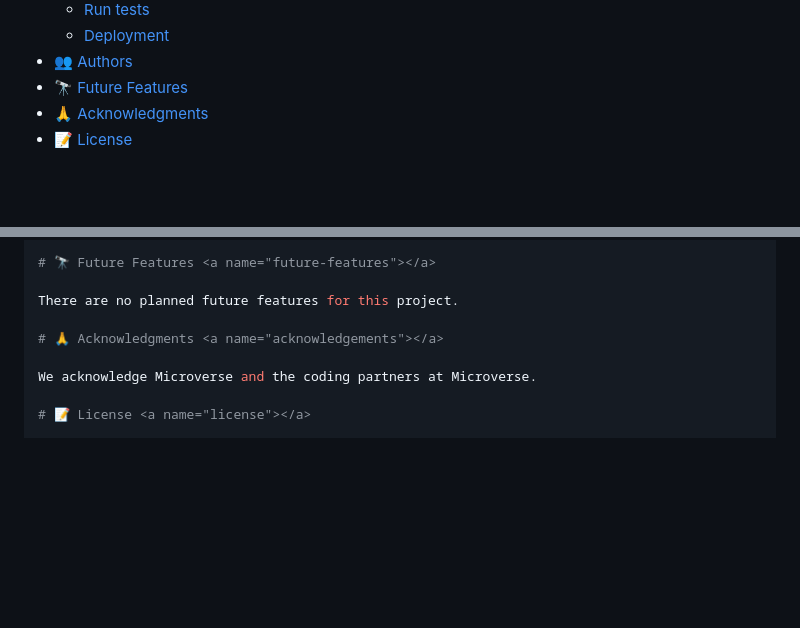
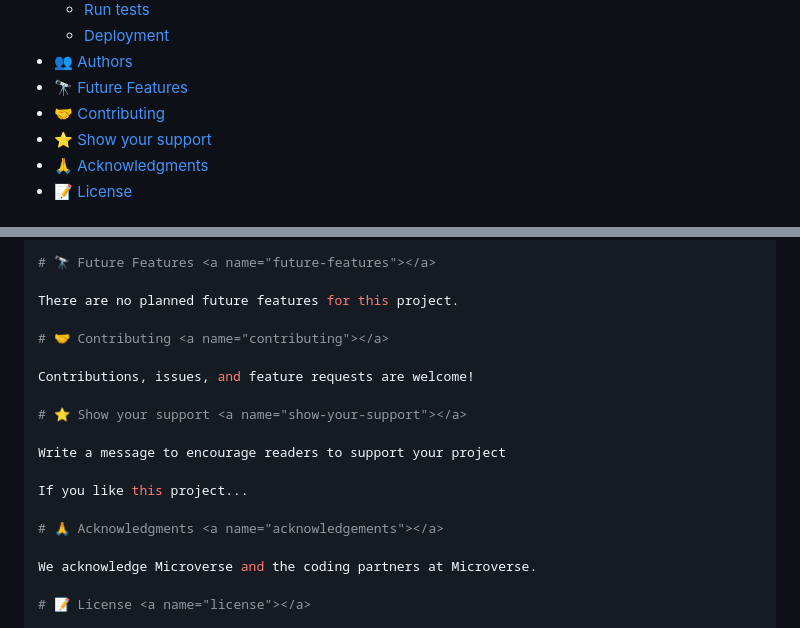
Before and after one commit to CVILLA09/hello-microverse, a Markdown page: README.md, 2 parts joined by grey strips. Rendered like a GitHub page; blank space fills up the shorter version.

```diff
--- a/README.md
+++ b/README.md
@@ -21,6 +23,8 @@
   - [Deployment](#deployment)
 - [👥 Authors](#authors)
 - [🔭 Future Features](#future-features)
+- [🤝 Contributing](#contributing)
+- [⭐️ Show your support](#show-your-support)
 - [🙏 Acknowledgments](#acknowledgements)
 - [📝 License](#license)
 
@@ -98,6 +102,16 @@ You can deploy this project using the deployment method of your choice.
 
 There are no planned future features for this project.
 
+# 🤝 Contributing <a name="contributing"></a>
+
+Contributions, issues, and feature requests are welcome!
+
+# ⭐️ Show your support <a name="show-your-support"></a>
+
+Write a message to encourage readers to support your project
+
+If you like this project...
+
 # 🙏 Acknowledgments <a name="acknowledgements"></a>
 
 We acknowledge Microverse and the coding partners at Microverse.
```
Also changed, not shown: other parts of README.md (+3 -1 lines).
